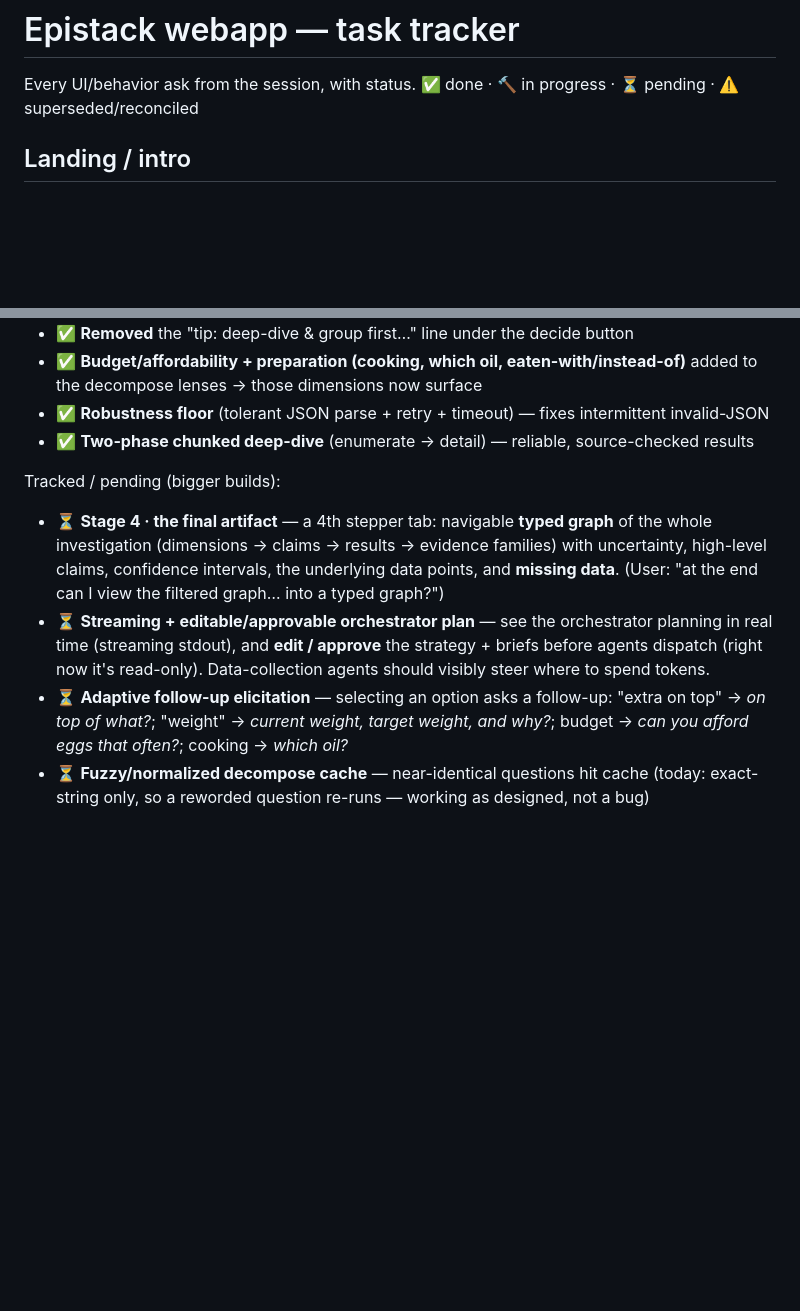
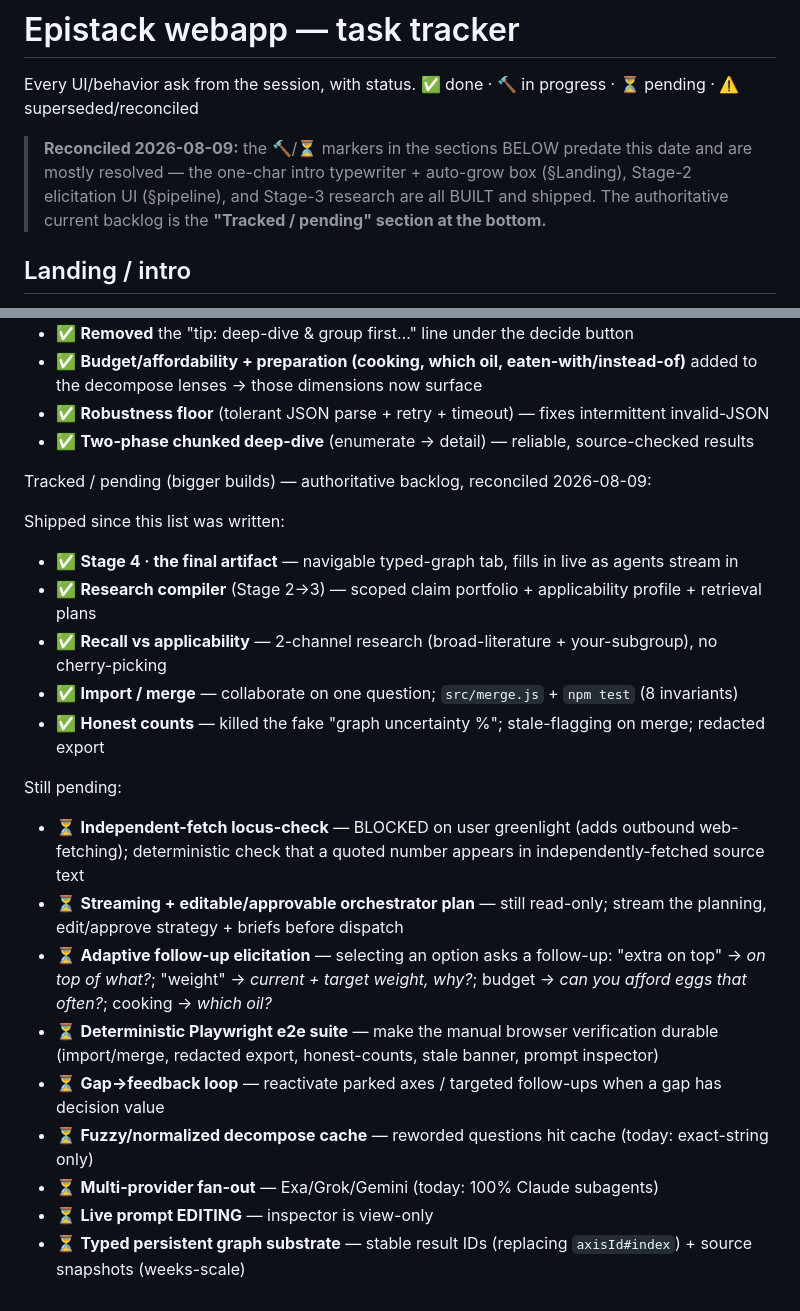
Before and after one commit to anantham/epistack, a Markdown page: webapp/TASKS.md, 2 parts joined by grey strips. Drawn GitHub-style; blank space fills up the shorter version.

Commit message:
TASKS.md: reconcile to current state (was 3 weeks stale)
The tracker's 🔨/⏳ markers predated Stage 4 / the compiler / import-merge /
honest-counts — all shipped since. Added a reconciliation banner + rewrote the
"Tracked / pending" section into an authoritative current backlog (shipped vs
still-pending), including the two items that had fallen out of the handover:
adaptive follow-up elicitation and the editable/approvable orchestrator plan.

Co-Authored-By: Claude Opus 4.8 (1M context) <noreply@anthropic.com>
Claude-Session: https://claude.ai/code/session_019KZrf1rWrVJBA54CgP5u8y

```diff
--- a/webapp/TASKS.md
+++ b/webapp/TASKS.md
@@ -2,6 +2,11 @@
 
 Every UI/behavior ask from the session, with status.
 ✅ done · 🔨 in progress · ⏳ pending · ⚠️ superseded/reconciled
+
+> **Reconciled 2026-08-09:** the 🔨/⏳ markers in the sections BELOW predate this date
+> and are mostly resolved — the one-char intro typewriter + auto-grow box (§Landing),
+> Stage-2 elicitation UI (§pipeline), and Stage-3 research are all BUILT and shipped.
+> The authoritative current backlog is the **"Tracked / pending" section at the bottom.**
 
 ## Landing / intro
 - ✅ Remove "Step 1 of 3 — shape the question"
@@ -59,8 +64,22 @@ Done this pass:
 - ✅ **Robustness floor** (tolerant JSON parse + retry + timeout) — fixes intermittent invalid-JSON
 - ✅ **Two-phase chunked deep-dive** (enumerate → detail) — reliable, source-checked results
 
-Tracked / pending (bigger builds):
-- ⏳ **Stage 4 · the final artifact** — a 4th stepper tab: navigable **typed graph** of the whole investigation (dimensions → claims → results → evidence families) with uncertainty, high-level claims, confidence intervals, the underlying data points, and **missing data**. (User: "at the end can I view the filtered graph… into a typed graph?")
-- ⏳ **Streaming + editable/approvable orchestrator plan** — see the orchestrator planning in real time (streaming stdout), and **edit / approve** the strategy + briefs before agents dispatch (right now it's read-only). Data-collection agents should visibly steer where to spend tokens.
-- ⏳ **Adaptive follow-up elicitation** — selecting an option asks a follow-up: "extra on top" → *on top of what?*; "weight" → *current weight, target weight, and why?*; budget → *can you afford eggs that often?*; cooking → *which oil?*
-- ⏳ **Fuzzy/normalized decompose cache** — near-identical questions hit cache (today: exact-string only, so a reworded question re-runs — working as designed, not a bug)
+Tracked / pending (bigger builds) — authoritative backlog, reconciled 2026-08-09:
+
+Shipped since this list was written:
+- ✅ **Stage 4 · the final artifact** — navigable typed-graph tab, fills in live as agents stream in
+- ✅ **Research compiler** (Stage 2→3) — scoped claim portfolio + applicability profile + retrieval plans
+- ✅ **Recall vs applicability** — 2-channel research (broad-literature + your-subgroup), no cherry-picking
+- ✅ **Import / merge** — collaborate on one question; `src/merge.js` + `npm test` (8 invariants)
+- ✅ **Honest counts** — killed the fake "graph uncertainty %"; stale-flagging on merge; redacted export
+
+Still pending:
+- ⏳ **Independent-fetch locus-check** — BLOCKED on user greenlight (adds outbound web-fetching); deterministic check that a quoted number appears in independently-fetched source text
+- ⏳ **Streaming + editable/approvable orchestrator plan** — still read-only; stream the planning, edit/approve strategy + briefs before dispatch
+- ⏳ **Adaptive follow-up elicitation** — selecting an option asks a follow-up: "extra on top" → *on top of what?*; "weight" → *current + target weight, why?*; budget → *can you afford eggs that often?*; cooking → *which oil?*
+- ⏳ **Deterministic Playwright e2e suite** — make the manual browser verification durable (import/merge, redacted export, honest-counts, stale banner, prompt inspector)
+- ⏳ **Gap→feedback loop** — reactivate parked axes / targeted follow-ups when a gap has decision value
+- ⏳ **Fuzzy/normalized decompose cache** — reworded questions hit cache (today: exact-string only)
+- ⏳ **Multi-provider fan-out** — Exa/Grok/Gemini (today: 100% Claude subagents)
+- ⏳ **Live prompt EDITING** — inspector is view-only
+- ⏳ **Typed persistent graph substrate** — stable result IDs (replacing `axisId#index`) + source snapshots (weeks-scale)
```
